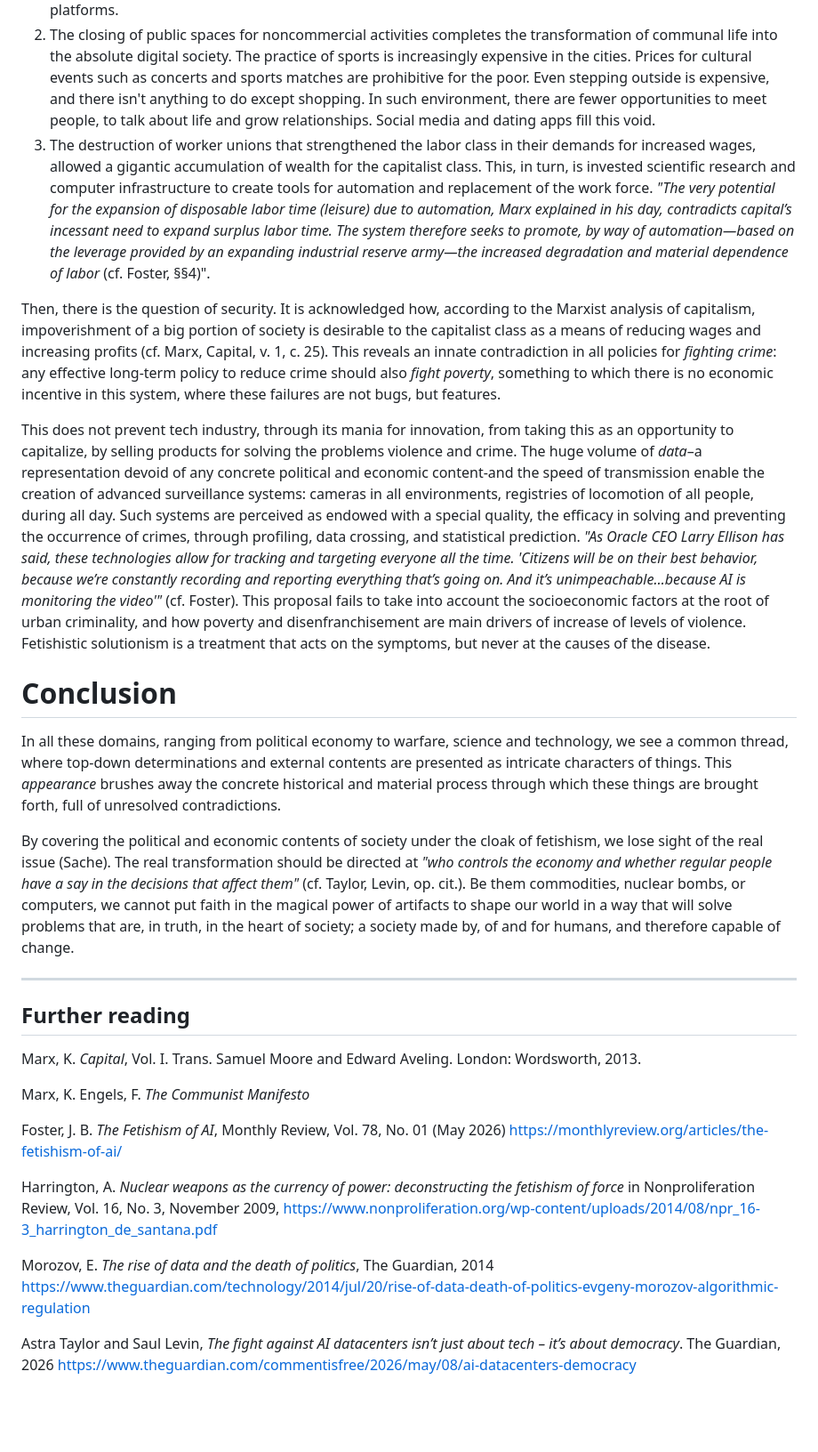
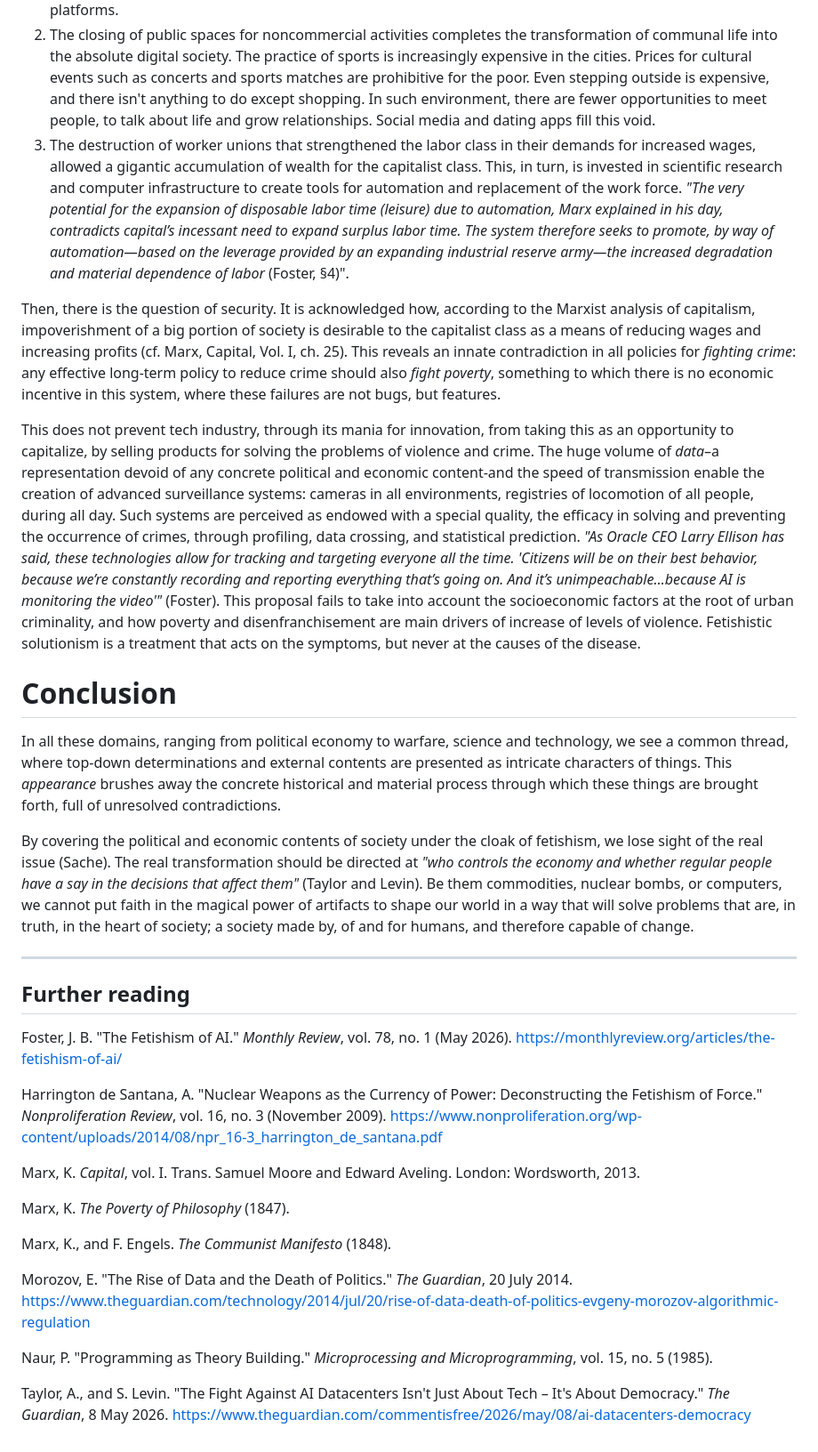
Before and after one commit to escribapetrus/escribapetrus.github.io, a Markdown page: drafts/notes-technofetishism.md, the part around one of its changes. Shown at 89% size. Rendered like a GitHub page; blank space fills up the shorter version.

Commit message:
add draft

```diff
--- a/drafts/notes-technofetishism.md
+++ b/drafts/notes-technofetishism.md
@@ -41,30 +42,33 @@ This framing of problems does away with all references to political and economic
 
 1. The privatization of essential services, such as health and education, and cuts to government programs for energy and housing, through the dismantling of the welfare state starting in the 1970s, allowed financial monopolies and big tech corporations to take over these industries and profit with the online sale of the basic necessities of life in civilized society. Free universal health care is replaced with remote medical appointment through an online video call; public higher and technical education is replaced with cheap online courses platforms.
 2. The closing of public spaces for noncommercial activities completes the transformation of communal life into the absolute digital society. The practice of sports is increasingly expensive in the cities. Prices for cultural events such as concerts and sports matches are prohibitive for the poor. Even stepping outside is expensive, and there isn't anything to do except shopping. In such environment, there are fewer opportunities to meet people, to talk about life and grow relationships. Social media and dating apps fill this void.
-3. The destruction of worker unions that strengthened the labor class in their demands for increased wages, allowed a gigantic accumulation of wealth for the capitalist class. This, in turn, is invested scientific research and computer infrastructure to create tools for automation and replacement of the work force. _"The very potential for the expansion of disposable labor time (leisure) due to automation, Marx explained in his day, contradicts capital’s incessant need to expand surplus labor time. The system therefore seeks to promote, by way of automation—based on the leverage provided by an expanding industrial reserve army—the increased degradation and material dependence of labor_ (cf. Foster, §§4)".
+3. The destruction of worker unions that strengthened the labor class in their demands for increased wages, allowed a gigantic accumulation of wealth for the capitalist class. This, in turn, is invested in scientific research and computer infrastructure to create tools for automation and replacement of the work force. _"The very potential for the expansion of disposable labor time (leisure) due to automation, Marx explained in his day, contradicts capital’s incessant need to expand surplus labor time. The system therefore seeks to promote, by way of automation—based on the leverage provided by an expanding industrial reserve army—the increased degradation and material dependence of labor_ (Foster, §4)".
 
-Then, there is the question of security. It is acknowledged how, according to the Marxist analysis of capitalism, impoverishment of a big portion of society is desirable to the capitalist class as a means of reducing wages and increasing profits (cf. Marx, Capital, v. 1, c. 25). This reveals an innate contradiction in all policies for _fighting crime_: any effective long-term policy to reduce crime should also _fight poverty_, something to which there is no economic incentive in this system, where these failures are not bugs, but features.
+Then, there is the question of security. It is acknowledged how, according to the Marxist analysis of capitalism, impoverishment of a big portion of society is desirable to the capitalist class as a means of reducing wages and increasing profits (cf. Marx, Capital, Vol. I, ch. 25). This reveals an innate contradiction in all policies for _fighting crime_: any effective long-term policy to reduce crime should also _fight poverty_, something to which there is no economic incentive in this system, where these failures are not bugs, but features.
 
-This does not prevent tech industry, through its mania for innovation, from taking this as an opportunity to capitalize, by selling products for solving the problems violence and crime. The huge volume of _data_–a representation devoid of any concrete political and economic content-and the speed of transmission enable the creation of advanced surveillance systems: cameras in all environments, registries of locomotion of all people, during all day. Such systems are perceived as endowed with a special quality, the efficacy in solving and preventing the occurrence of crimes, through profiling, data crossing, and statistical prediction. _"As Oracle CEO Larry Ellison has said, these technologies allow for tracking and targeting everyone all the time. 'Citizens will be on their best behavior, because we’re constantly recording and reporting everything that’s going on. And it’s unimpeachable…because AI is monitoring the video'"_ (cf. Foster). This proposal fails to take into account the socioeconomic factors at the root of urban criminality, and how poverty and disenfranchisement are main drivers of increase of levels of violence. Fetishistic solutionism is a treatment that acts on the symptoms, but never at the causes of the disease.
+This does not prevent tech industry, through its mania for innovation, from taking this as an opportunity to capitalize, by selling products for solving the problems of violence and crime. The huge volume of _data_–a representation devoid of any concrete political and economic content-and the speed of transmission enable the creation of advanced surveillance systems: cameras in all environments, registries of locomotion of all people, during all day. Such systems are perceived as endowed with a special quality, the efficacy in solving and preventing the occurrence of crimes, through profiling, data crossing, and statistical prediction. _"As Oracle CEO Larry Ellison has said, these technologies allow for tracking and targeting everyone all the time. 'Citizens will be on their best behavior, because we’re constantly recording and reporting everything that’s going on. And it’s unimpeachable…because AI is monitoring the video'"_ (Foster). This proposal fails to take into account the socioeconomic factors at the root of urban criminality, and how poverty and disenfranchisement are main drivers of increase of levels of violence. Fetishistic solutionism is a treatment that acts on the symptoms, but never at the causes of the disease.
 # Conclusion
 
 In all these domains, ranging from political economy to warfare, science and technology, we see a common thread, where top-down determinations and external contents are presented as intricate characters of things. This _appearance_ brushes away the concrete historical and material process through which these things are brought forth, full of unresolved contradictions.
 
- By covering the political and economic contents of society under the cloak of fetishism, we lose sight of the real issue (Sache). The real transformation should be directed at _"who controls the economy and whether regular people have a say in the decisions that affect them"_ (cf. Taylor, Levin, op. cit.). Be them commodities, nuclear bombs, or computers, we cannot put faith in the magical power of artifacts to shape our world in a way that will solve problems that are, in truth, in the heart of society; a society made by, of and for humans, and therefore capable of change.
+ By covering the political and economic contents of society under the cloak of fetishism, we lose sight of the real issue (Sache). The real transformation should be directed at _"who controls the economy and whether regular people have a say in the decisions that affect them"_ (Taylor and Levin). Be them commodities, nuclear bombs, or computers, we cannot put faith in the magical power of artifacts to shape our world in a way that will solve problems that are, in truth, in the heart of society; a society made by, of and for humans, and therefore capable of change.
 
 -----
 
 ## Further reading
 
-Marx, K. *Capital*, Vol. I. Trans. Samuel Moore and Edward Aveling. London: Wordsworth, 2013.
+Foster, J. B. "The Fetishism of AI." *Monthly Review*, vol. 78, no. 1 (May 2026). https://monthlyreview.org/articles/the-fetishism-of-ai/
 
-Marx, K. Engels, F. *The Communist Manifesto*
+Harrington de Santana, A. "Nuclear Weapons as the Currency of Power: Deconstructing the Fetishism of Force." *Nonproliferation Review*, vol. 16, no. 3 (November 2009). https://www.nonproliferation.org/wp-content/uploads/2014/08/npr_16-3_harrington_de_santana.pdf
 
-Foster, J. B. *The Fetishism of AI*, Monthly Review,  Vol. 78, No. 01 (May 2026) https://monthlyreview.org/articles/the-fetishism-of-ai/
+Marx, K. *Capital*, vol. I. Trans. Samuel Moore and Edward Aveling. London: Wordsworth, 2013.
 
-Harrington, A. *Nuclear weapons as the currency of power: deconstructing the fetishism of force* in Nonproliferation Review, Vol. 16, No. 3, November 2009, https://www.nonproliferation.org/wp-content/uploads/2014/08/npr_16-3_harrington_de_santana.pdf
+Marx, K. *The Poverty of Philosophy* (1847).
 
-Morozov, E. *The rise of data and the death of politics*, The Guardian, 2014  https://www.theguardian.com/technology/2014/jul/20/rise-of-data-death-of-politics-evgeny-morozov-algorithmic-regulation
+Marx, K., and F. Engels. *The Communist Manifesto* (1848).
 
-Astra Taylor and Saul Levin, *The fight against AI datacenters isn’t just about tech – it’s about democracy*. The Guardian, 2026
-https://www.theguardian.com/commentisfree/2026/may/08/ai-datacenters-democracy
+Morozov, E. "The Rise of Data and the Death of Politics." *The Guardian*, 20 July 2014. https://www.theguardian.com/technology/2014/jul/20/rise-of-data-death-of-politics-evgeny-morozov-algorithmic-regulation
+
+Naur, P. "Programming as Theory Building." *Microprocessing and Microprogramming*, vol. 15, no. 5 (1985).
+
+Taylor, A., and S. Levin. "The Fight Against AI Datacenters Isn't Just About Tech – It's About Democracy." *The Guardian*, 8 May 2026. https://www.theguardian.com/commentisfree/2026/may/08/ai-datacenters-democracy
```
Also changed, not shown: other parts of drafts/notes-technofetishism.md (+9 -8 lines).
